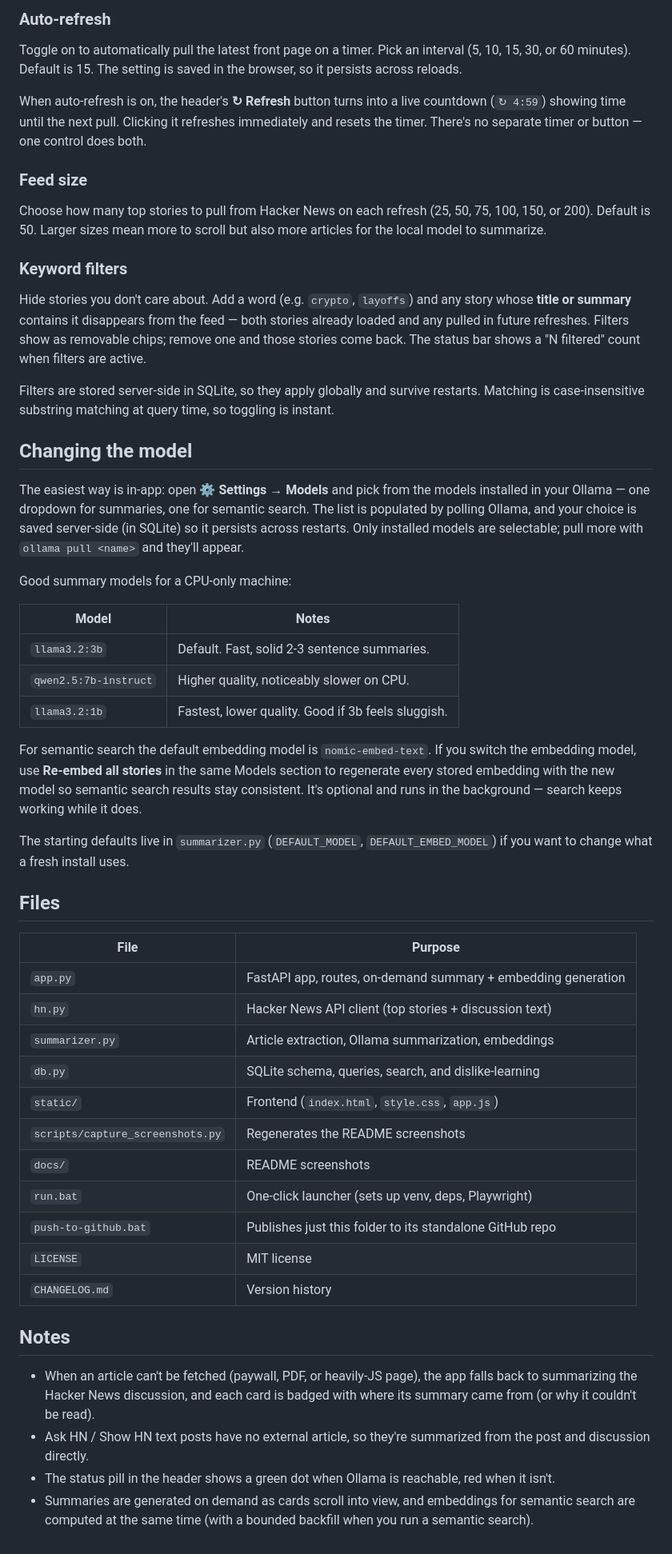
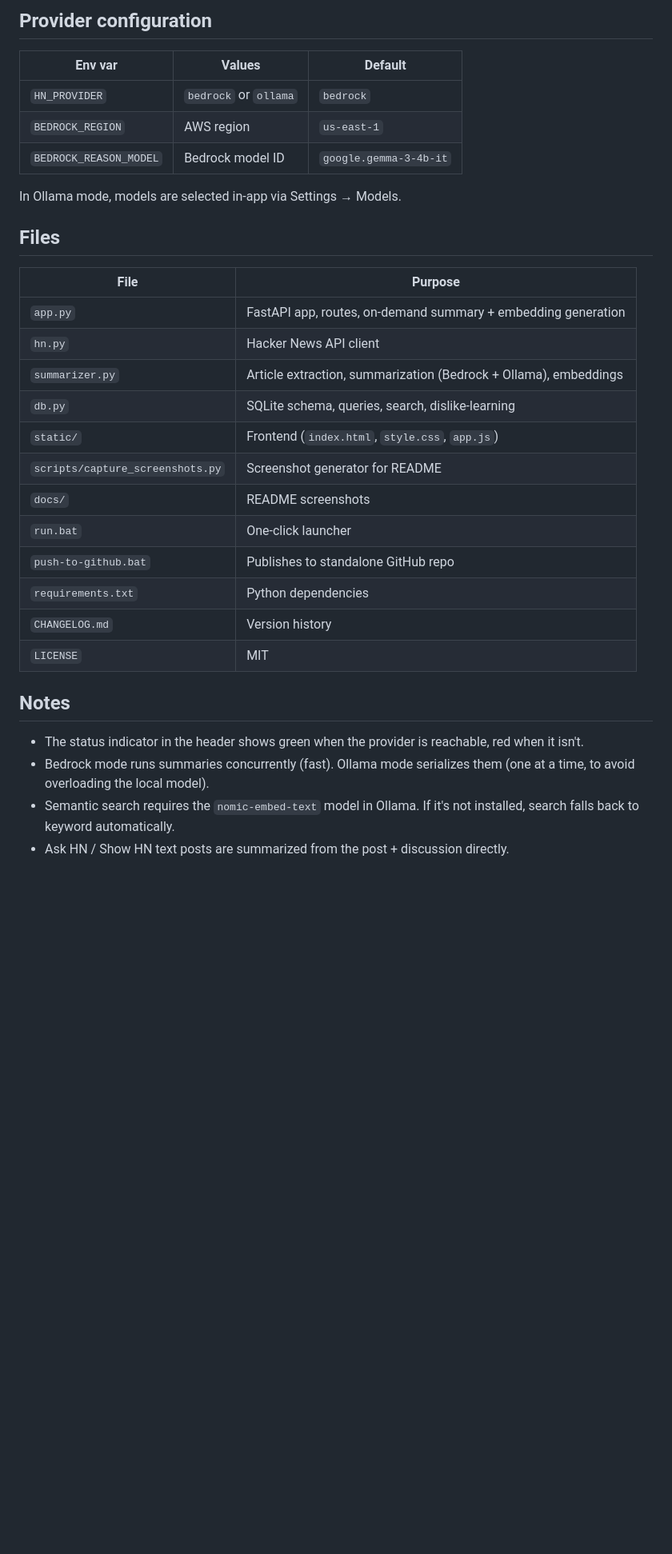
Before and after one commit to kristianjackson/hn_doomscroll, a Markdown page: README.md, the part around one of its changes. Shown at 80% size. Rendered like a GitHub page; blank space fills up the shorter version.

```diff
--- a/README.md
+++ b/README.md
@@ -116,80 +107,37 @@ there's no flash of the wrong theme on reload.
 
-### Auto-refresh
-Toggle on to automatically pull the latest front page on a timer. Pick an
-interval (5, 10, 15, 30, or 60 minutes). Default is 15. The setting is saved in
-the browser, so it persists across reloads.
+## Provider configuration
 
-When auto-refresh is on, the header's **↻ Refresh** button turns into a live
-countdown (`↻ 4:59`) showing time until the next pull. Clicking it refreshes
-immediately and resets the timer. There's no separate timer or button — one
-control does both.
+| Env var | Values | Default |
+|---------|--------|---------|
+| `HN_PROVIDER` | `bedrock` or `ollama` | `bedrock` |
+| `BEDROCK_REGION` | AWS region | `us-east-1` |
+| `BEDROCK_REASON_MODEL` | Bedrock model ID | `google.gemma-3-4b-it` |
 
-### Feed size
-Choose how many top stories to pull from Hacker News on each refresh (25, 50,
-75, 100, 150, or 200). Default is 50. Larger sizes mean more to scroll but also
-more articles for the local model to summarize.
-
-### Keyword filters
-Hide stories you don't care about. Add a word (e.g. `crypto`, `layoffs`) and any
-story whose **title or summary** contains it disappears from the feed — both
-stories already loaded and any pulled in future refreshes. Filters show as
-removable chips; remove one and those stories come back. The status bar shows a
-"N filtered" count when filters are active.
-
-Filters are stored server-side in SQLite, so they apply globally and survive
-restarts. Matching is case-insensitive substring matching at query time, so
-toggling is instant.
-
-## Changing the model
-
-The easiest way is in-app: open **⚙ Settings → Models** and pick from the
-models installed in your Ollama — one dropdown for summaries, one for semantic
-search. The list is populated by polling Ollama, and your choice is saved
-server-side (in SQLite) so it persists across restarts. Only installed models
-are selectable; pull more with `ollama pull <name>` and they'll appear.
-
-Good summary models for a CPU-only machine:
-
-| Model | Notes |
-|-------|-------|
-| `llama3.2:3b` | Default. Fast, solid 2-3 sentence summaries. |
-| `qwen2.5:7b-instruct` | Higher quality, noticeably slower on CPU. |
-| `llama3.2:1b` | Fastest, lower quality. Good if 3b feels sluggish. |
-
-For semantic search the default embedding model is `nomic-embed-text`. If you
-switch the embedding model, use **Re-embed all stories** in the same Models
-section to regenerate every stored embedding with the new model so semantic
-search results stay consistent. It's optional and runs in the background —
-search keeps working while it does.
-
-The starting defaults live in `summarizer.py` (`DEFAULT_MODEL`,
-`DEFAULT_EMBED_MODEL`) if you want to change what a fresh install uses.
+In Ollama mode, models are selected in-app via Settings → Models.
 
 ## Files
 
 | File | Purpose |
 |------|---------|
 | `app.py` | FastAPI app, routes, on-demand summary + embedding generation |
-| `hn.py` | Hacker News API client (top stories + discussion text) |
-| `summarizer.py` | Article extraction, Ollama summarization, embeddings |
-| `db.py` | SQLite schema, queries, search, and dislike-learning |
+| `hn.py` | Hacker News API client |
+| `summarizer.py` | Article extraction, summarization (Bedrock + Ollama), embeddings |
+| `db.py` | SQLite schema, queries, search, dislike-learning |
 | `static/` | Frontend (`index.html`, `style.css`, `app.js`) |
-| `scripts/capture_screenshots.py` | Regenerates the README screenshots |
+| `scripts/capture_screenshots.py` | Screenshot generator for README |
 | `docs/` | README screenshots |
-| `run.bat` | One-click launcher (sets up venv, deps, Playwright) |
-| `push-to-github.bat` | Publishes just this folder to its standalone GitHub repo |
-| `LICENSE` | MIT license |
+| `run.bat` | One-click launcher |
+| `push-to-github.bat` | Publishes to standalone GitHub repo |
+| `requirements.txt` | Python dependencies |
 | `CHANGELOG.md` | Version history |
+| `LICENSE` | MIT |
 
 ## Notes
 
-- When an article can't be fetched (paywall, PDF, or heavily-JS page), the app
-  falls back to summarizing the Hacker News discussion, and each card is badged
-  with where its summary came from (or why it couldn't be read).
-- Ask HN / Show HN text posts have no external article, so they're summarized
-  from the post and discussion directly.
-- The status pill in the header shows a green dot when Ollama is reachable, red
-  when it isn't.
-- Summaries are generated on demand as cards scroll into view, and embeddings
-  for semantic search are computed at the same time (with a bounded backfill
-  when you run a semantic search).
+- The status indicator in the header shows green when the provider is reachable,
+  red when it isn't.
+- Bedrock mode runs summaries concurrently (fast). Ollama mode serializes them
+  (one at a time, to avoid overloading the local model).
+- Semantic search requires the `nomic-embed-text` model in Ollama. If it's not
+  installed, search falls back to keyword automatically.
+- Ask HN / Show HN text posts are summarized from the post + discussion directly.
```
Also changed, not shown: other parts of README.md (+69 -78 lines), CHANGELOG.md (+11 -0 lines), docs/feed-dark.png, docs/feed-light.png, docs/settings.png.
